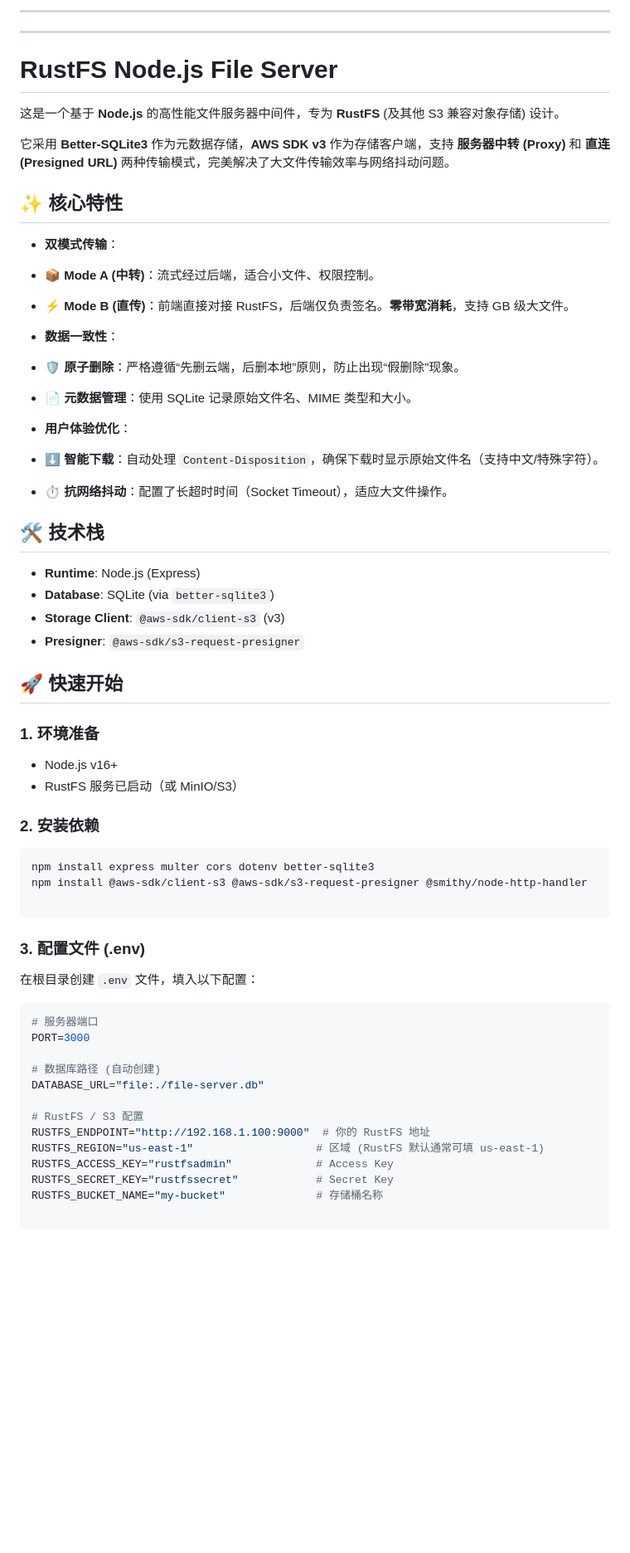
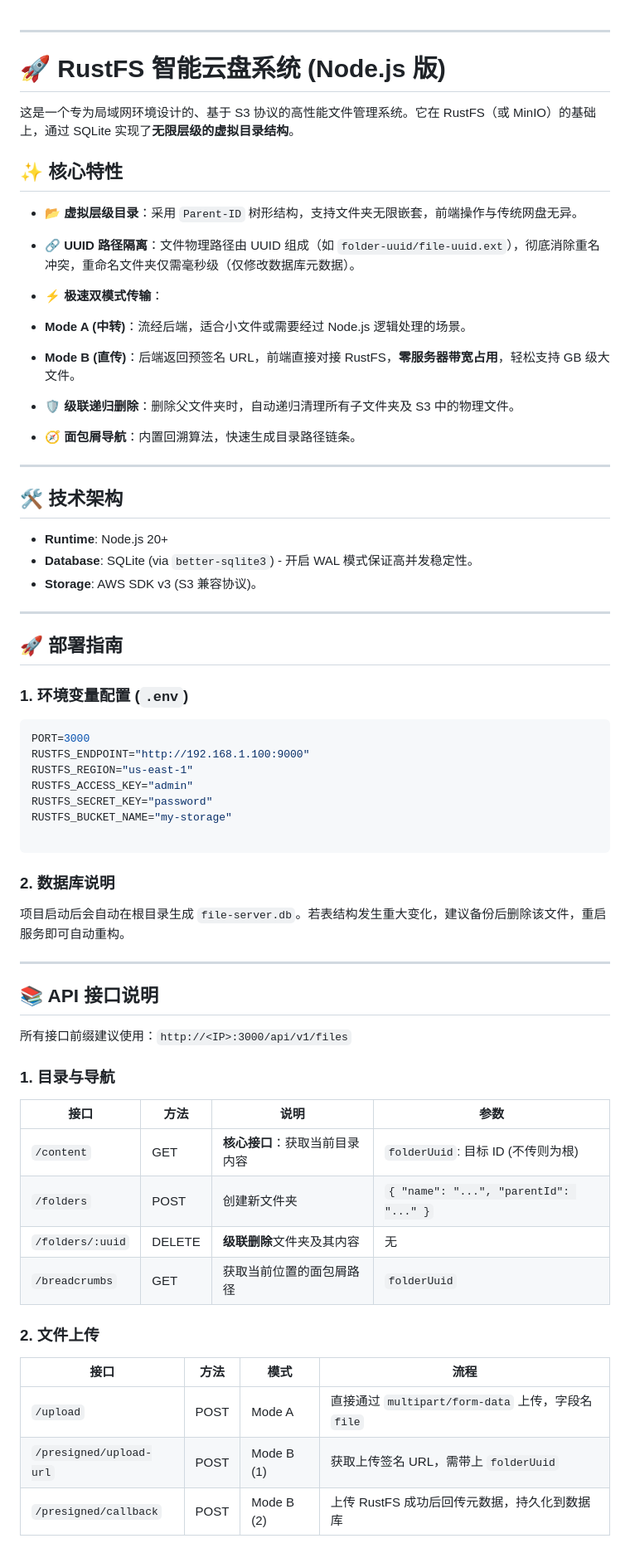
Before and after one commit to edwarrdy/RustFS_File, a Markdown page: README.md, the part around one of its changes. Shown at 83% size. GitHub-like rendering; blank space fills up the shorter version.

````diff
--- a/README.md
+++ b/README.md
@@ -1,62 +1,70 @@
----
+
 ---
 
-# RustFS Node.js File Server
+# 🚀 RustFS 智能云盘系统 (Node.js 版)
 
-这是一个基于 **Node.js** 的高性能文件服务器中间件，专为 **RustFS** (及其他 S3 兼容对象存储) 设计。
-
-它采用 **Better-SQLite3** 作为元数据存储，**AWS SDK v3** 作为存储客户端，支持 **服务器中转 (Proxy)** 和 **直连 (Presigned URL)** 两种传输模式，完美解决了大文件传输效率与网络抖动问题。
+这是一个专为局域网环境设计的、基于 S3 协议的高性能文件管理系统。它在 RustFS（或 MinIO）的基础上，通过 SQLite 实现了**无限层级的虚拟目录结构**。
 
 ## ✨ 核心特性
 
-- **双模式传输**：
-- 📦 **Mode A (中转)**：流式经过后端，适合小文件、权限控制。
-- ⚡ **Mode B (直传)**：前端直接对接 RustFS，后端仅负责签名。**零带宽消耗**，支持 GB 级大文件。
+* **📂 虚拟层级目录**：采用 `Parent-ID` 树形结构，支持文件夹无限嵌套，前端操作与传统网盘无异。
+* **🔗 UUID 路径隔离**：文件物理路径由 UUID 组成（如 `folder-uuid/file-uuid.ext`），彻底消除重名冲突，重命名文件夹仅需毫秒级（仅修改数据库元数据）。
+* **⚡ 极速双模式传输**：
+* **Mode A (中转)**：流经后端，适合小文件或需要经过 Node.js 逻辑处理的场景。
+* **Mode B (直传)**：后端返回预签名 URL，前端直接对接 RustFS，**零服务器带宽占用**，轻松支持 GB 级大文件。
 
-- **数据一致性**：
-- 🛡️ **原子删除**：严格遵循“先删云端，后删本地”原则，防止出现“假删除”现象。
-- 📄 **元数据管理**：使用 SQLite 记录原始文件名、MIME 类型和大小。
 
-- **用户体验优化**：
-- ⬇️ **智能下载**：自动处理 `Content-Disposition`，确保下载时显示原始文件名（支持中文/特殊字符）。
-- ⏱️ **抗网络抖动**：配置了长超时时间（Socket Timeout），适应大文件操作。
+* **🛡️ 级联递归删除**：删除父文件夹时，自动递归清理所有子文件夹及 S3 中的物理文件。
+* **🧭 面包屑导航**：内置回溯算法，快速生成目录路径链条。
 
-## 🛠️ 技术栈
+---
 
-- **Runtime**: Node.js (Express)
-- **Database**: SQLite (via `better-sqlite3`)
-- **Storage Client**: `@aws-sdk/client-s3` (v3)
-- **Presigner**: `@aws-sdk/s3-request-presigner`
+## 🛠️ 技术架构
 
-## 🚀 快速开始
+* **Runtime**: Node.js 20+
+* **Database**: SQLite (via `better-sqlite3`) - 开启 WAL 模式保证高并发稳定性。
+* **Storage**: AWS SDK v3 (S3 兼容协议)。
 
-### 1. 环境准备
+---
 
-- Node.js v16+
-- RustFS 服务已启动（或 MinIO/S3）
+## 🚀 部署指南
 
-### 2. 安装依赖
+### 1. 环境变量配置 (`.env`)
 
-```bash
-npm install express multer cors dotenv better-sqlite3
-npm install @aws-sdk/client-s3 @aws-sdk/s3-request-presigner @smithy/node-http-handler
+```env
+PORT=3000
+RUSTFS_ENDPOINT="http://192.168.1.100:9000"
+RUSTFS_REGION="us-east-1"
+RUSTFS_ACCESS_KEY="admin"
+RUSTFS_SECRET_KEY="password"
+RUSTFS_BUCKET_NAME="my-storage"
 
 ```
 
-### 3. 配置文件 (.env)
+### 2. 数据库说明
 
-在根目录创建 `.env` 文件，填入以下配置：
+项目启动后会自动在根目录生成 `file-server.db`。若表结构发生重大变化，建议备份后删除该文件，重启服务即可自动重构。
 
-```env
-# 服务器端口
-PORT=3000
+---
 
-# 数据库路径 (自动创建)
-DATABASE_URL="file:./file-server.db"
+## 📚 API 接口说明
 
-# RustFS / S3 配置
-RUSTFS_ENDPOINT="http://192.168.1.100:9000"  # 你的 RustFS 地址
-RUSTFS_REGION="us-east-1"                   # 区域 (RustFS 默认通常可填 us-east-1)
-RUSTFS_ACCESS_KEY="rustfsadmin"             # Access Key
-RUSTFS_SECRET_KEY="rustfssecret"            # Secret Key
-RUSTFS_BUCKET_NAME="my-bucket"              # 存储桶名称
+所有接口前缀建议使用：`http://<IP>:3000/api/v1/files`
+
+### 1. 目录与导航
+
+| 接口 | 方法 | 说明 | 参数 |
+| --- | --- | --- | --- |
+| `/content` | GET | **核心接口**：获取当前目录内容 | `folderUuid`: 目标 ID (不传则为根) |
+| `/folders` | POST | 创建新文件夹 | `{ "name": "...", "parentId": "..." }` |
+| `/folders/:uuid` | DELETE | **级联删除**文件夹及其内容 | 无 |
+| `/breadcrumbs` | GET | 获取当前位置的面包屑路径 | `folderUuid` |
+
+### 2. 文件上传
+
+| 接口 | 方法 | 模式 | 流程 |
+| --- | --- | --- | --- |
+| `/upload` | POST | Mode A | 直接通过 `multipart/form-data` 上传，字段名 `file` |
+| `/presigned/upload-url` | POST | Mode B (1) | 获取上传签名 URL，需带上 `folderUuid` |
+| `/presigned/callback` | POST | Mode B (2) | 上传 RustFS 成功后回传元数据，持久化到数据库 |
+
````
Also changed, not shown: other parts of README.md (+31 -97 lines).
